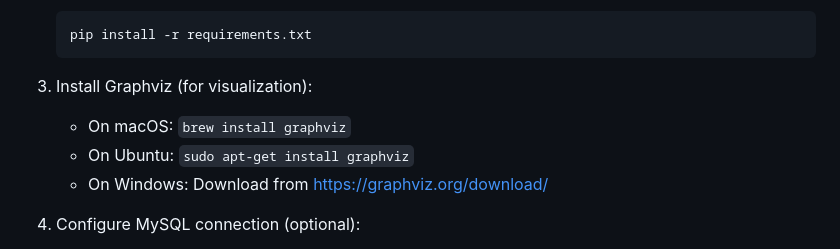
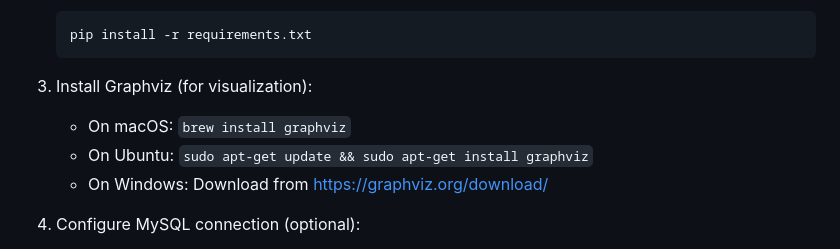
Before and after one commit to srirams04/dbms-bplus-tree, a Markdown page: README.md, the part around the change printed below. Rendered like a GitHub page.

```diff
--- a/README.md
+++ b/README.md
@@ -53,7 +58,7 @@ The system consists of several key components:
 
 3. Install Graphviz (for visualization):
    - On macOS: `brew install graphviz`
-   - On Ubuntu: `sudo apt-get install graphviz`
+   - On Ubuntu: `sudo apt-get update && sudo apt-get install graphviz`
    - On Windows: Download from https://graphviz.org/download/
 
 4. Configure MySQL connection (optional):
```
Also changed, not shown: other parts of README.md (+5 -0 lines).
